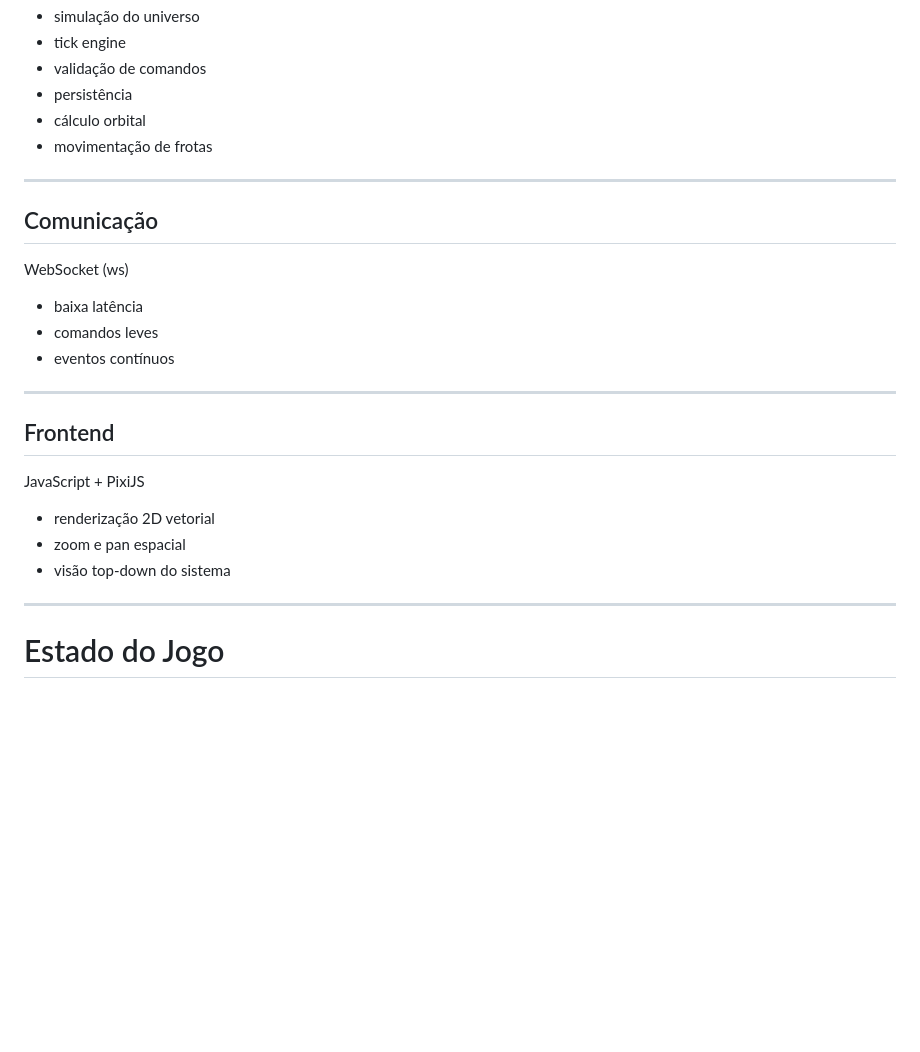
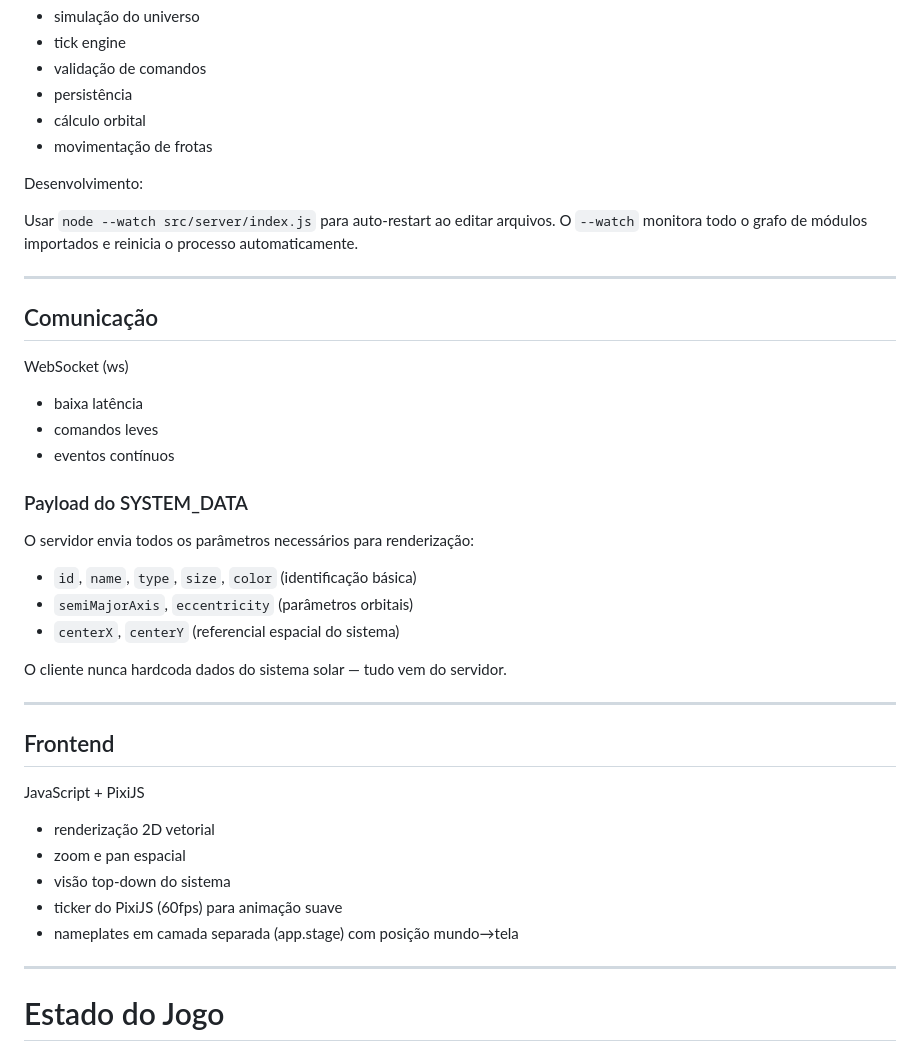
Before and after one commit to paulosobreira/zi, a Markdown page: docs/technical/001-arquitetura.md, the part around the change. Drawn GitHub-style; blank space fills up the shorter version.

```diff
--- a/docs/technical/001-arquitetura.md
+++ b/docs/technical/001-arquitetura.md
@@ -75,6 +75,12 @@ Responsável por:
 * cálculo orbital
 * movimentação de frotas
 
+Desenvolvimento:
+
+Usar `node --watch src/server/index.js` para auto-restart ao editar arquivos.
+O `--watch` monitora todo o grafo de módulos importados e reinicia o processo
+automaticamente.
+
 ---
 
 ## Comunicação
@@ -85,6 +91,16 @@ WebSocket (ws)
 * comandos leves
 * eventos contínuos
 
+### Payload do SYSTEM_DATA
+
+O servidor envia todos os parâmetros necessários para renderização:
+
+* `id`, `name`, `type`, `size`, `color` (identificação básica)
+* `semiMajorAxis`, `eccentricity` (parâmetros orbitais)
+* `centerX`, `centerY` (referencial espacial do sistema)
+
+O cliente nunca hardcoda dados do sistema solar — tudo vem do servidor.
+
 ---
 
 ## Frontend
@@ -94,6 +110,8 @@ JavaScript + PixiJS
 * renderização 2D vetorial
 * zoom e pan espacial
 * visão top-down do sistema
+* ticker do PixiJS (60fps) para animação suave
+* nameplates em camada separada (app.stage) com posição mundo→tela
 
 ---
 
```
Also changed, not shown: docs/milestones/001-sistema-solar-sandbox.md (+71 -9 lines), docs/milestones/006-milestone1-lessons.md (added, +230 -0 lines).
